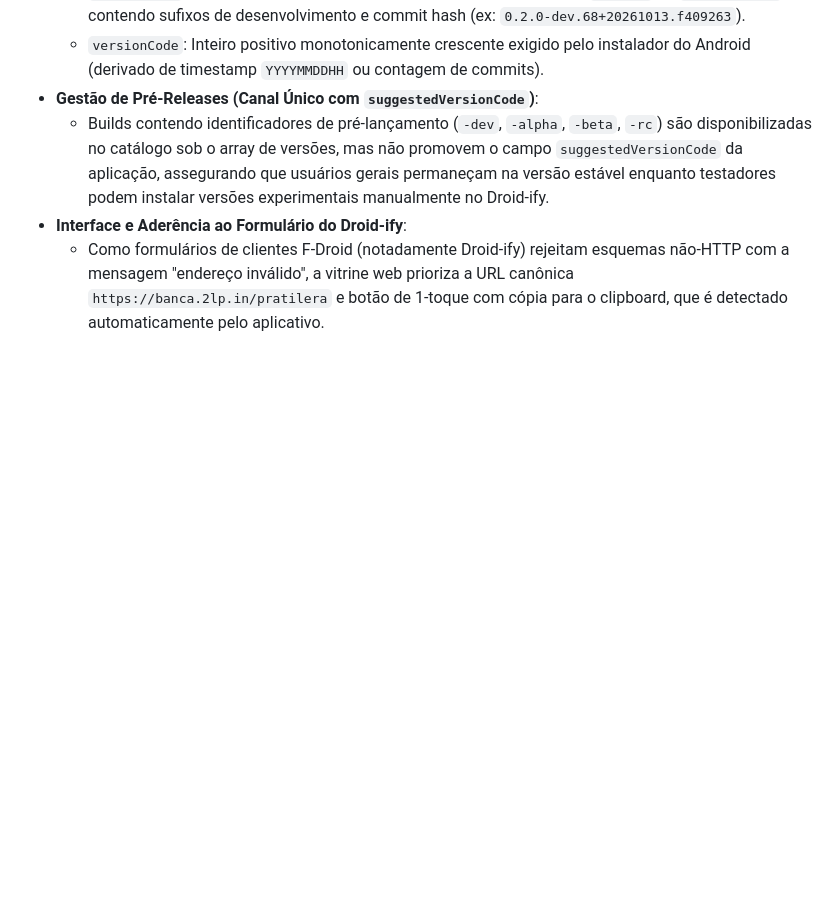
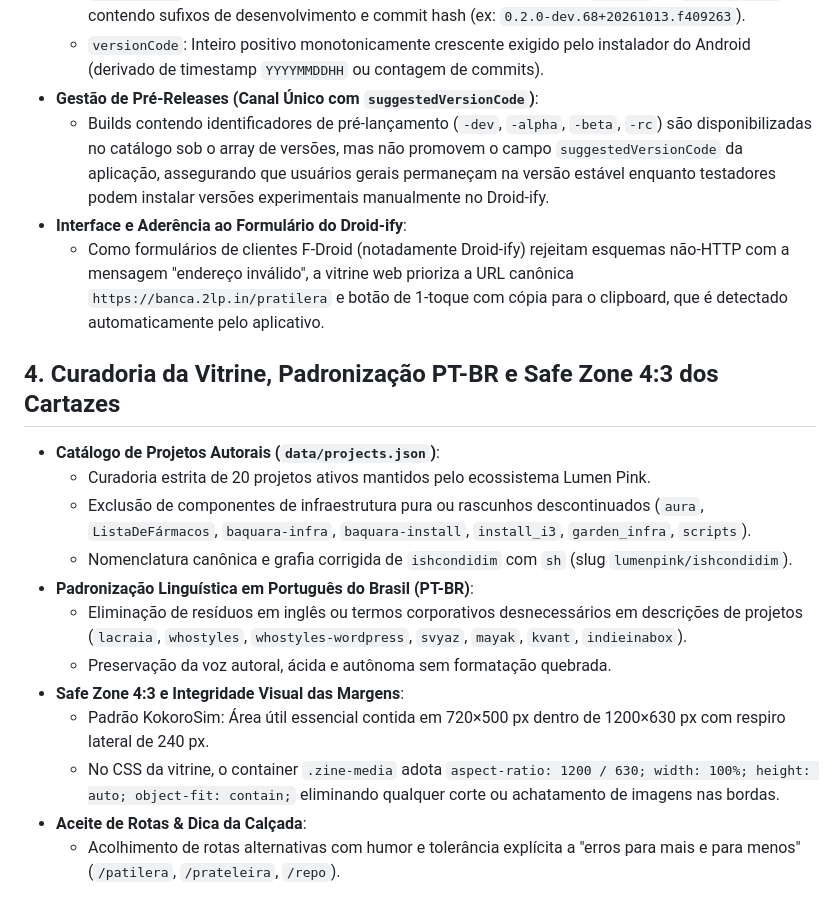
Before and after one commit to lumenpink/banca, a Markdown page: SPEC.md, the part around the change. Rendered like a GitHub page; blank space fills up the shorter version.

Commit message:
docs(spec): documentar curadoria, descricoes ptbr e safe zone (#10)

```diff
--- a/SPEC.md
+++ b/SPEC.md
@@ -47,3 +47,18 @@ site/pratilera/
   - Builds contendo identificadores de pré-lançamento (`-dev`, `-alpha`, `-beta`, `-rc`) são disponibilizadas no catálogo sob o array de versões, mas não promovem o campo `suggestedVersionCode` da aplicação, assegurando que usuários gerais permaneçam na versão estável enquanto testadores podem instalar versões experimentais manualmente no Droid-ify.
 - **Interface e Aderência ao Formulário do Droid-ify**:
   - Como formulários de clientes F-Droid (notadamente Droid-ify) rejeitam esquemas não-HTTP com a mensagem "endereço inválido", a vitrine web prioriza a URL canônica `https://banca.2lp.in/pratilera` e botão de 1-toque com cópia para o clipboard, que é detectado automaticamente pelo aplicativo.
+
+## 4. Curadoria da Vitrine, Padronização PT-BR e Safe Zone 4:3 dos Cartazes
+
+- **Catálogo de Projetos Autorais (`data/projects.json`)**:
+  - Curadoria estrita de 20 projetos ativos mantidos pelo ecossistema Lumen Pink.
+  - Exclusão de componentes de infraestrutura pura ou rascunhos descontinuados (`aura`, `ListaDeFármacos`, `baquara-infra`, `baquara-install`, `install_i3`, `garden_infra`, `scripts`).
+  - Nomenclatura canônica e grafia corrigida de `ishcondidim` com `sh` (slug `lumenpink/ishcondidim`).
+- **Padronização Linguística em Português do Brasil (PT-BR)**:
+  - Eliminação de resíduos em inglês ou termos corporativos desnecessários em descrições de projetos (`lacraia`, `whostyles`, `whostyles-wordpress`, `svyaz`, `mayak`, `kvant`, `indieinabox`).
+  - Preservação da voz autoral, ácida e autônoma sem formatação quebrada.
+- **Safe Zone 4:3 e Integridade Visual das Margens**:
+  - Padrão KokoroSim: Área útil essencial contida em 720×500 px dentro de 1200×630 px com respiro lateral de 240 px.
+  - No CSS da vitrine, o container `.zine-media` adota `aspect-ratio: 1200 / 630; width: 100%; height: auto; object-fit: contain;` eliminando qualquer corte ou achatamento de imagens nas bordas.
+- **Aceite de Rotas & Dica da Calçada**:
+  - Acolhimento de rotas alternativas com humor e tolerância explícita a "erros para mais e para menos" (`/patilera`, `/prateleira`, `/repo`).
```
